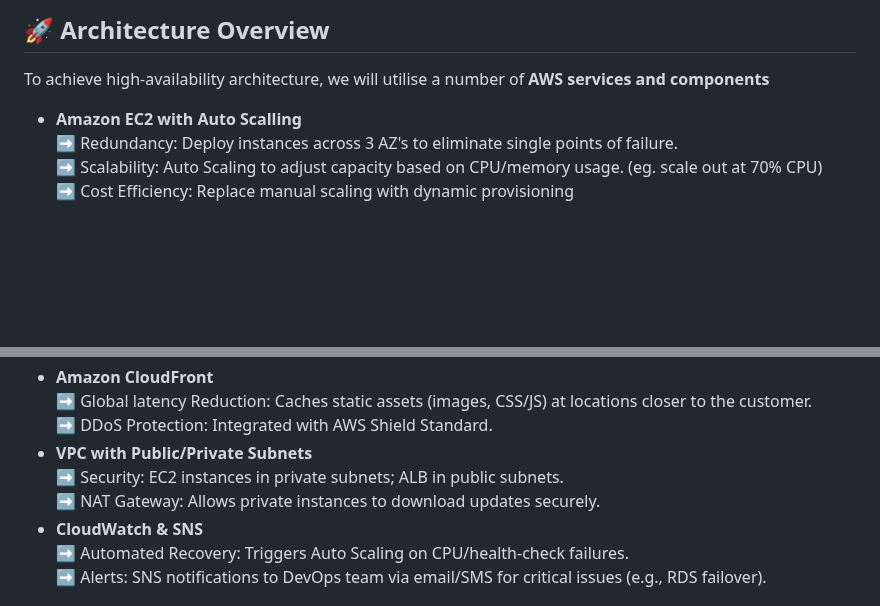
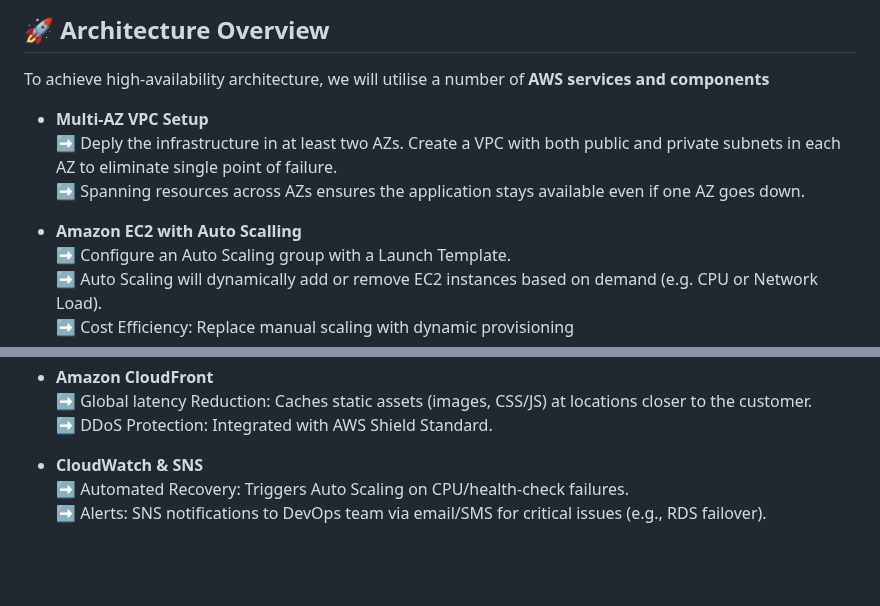
Before and after one commit to bennymaliti/AWS-Projects, a Markdown page: eCommerce Application High Availability/README.md, 2 parts joined by grey strips. Rendered like a GitHub page; blank space fills up the shorter version.

Commit message:
Update of Architecture Overview

```diff
--- a/eCommerce Application High Availability/README.md
+++ b/eCommerce Application High Availability/README.md
@@ -7,9 +7,12 @@ Monitoring and automated recovery are handled via **CloudWatch** alarms and **SN
 
 ## 🚀 Architecture Overview
 To achieve high-availability architecture, we will utilise a number of **AWS services and components**
+- **Multi-AZ VPC Setup**
+      ➡️ Deply the infrastructure in at least two AZs. Create a VPC with both public and private subnets in each AZ to                 eliminate single point of failure.
+      ➡️ Spanning resources across AZs ensures the application stays available even if one AZ goes down.
 - **Amazon EC2 with Auto Scalling**
-      ➡️ Redundancy: Deploy instances across 3 AZ's to eliminate single points of failure.
-      ➡️ Scalability: Auto Scaling to adjust capacity based on CPU/memory usage. (eg. scale out at 70% CPU)
+      ➡️ Configure an Auto Scaling group with a Launch Template.
+      ➡️ Auto Scaling will dynamically add or remove EC2 instances based on demand (e.g. CPU or Network Load).
       ➡️ Cost Efficiency: Replace manual scaling with dynamic provisioning
 - **Application Load Balancer**
       ➡️ Traffic Distribution : Routes HTTP/HTTPS traffic to healthy instances in multiple AZs.
@@ -24,9 +27,7 @@ To achieve high-availability architecture, we will utilise a number of **AWS ser
 - **Amazon CloudFront**
       ➡️ Global latency Reduction: Caches static assets (images, CSS/JS) at locations closer to the customer.
       ➡️ DDoS Protection: Integrated with AWS Shield Standard.
-- **VPC with Public/Private Subnets**
-      ➡️ Security: EC2 instances in private subnets; ALB in public subnets.
-      ➡️ NAT Gateway: Allows private instances to download updates securely.
+
 - **CloudWatch & SNS**
       ➡️ Automated Recovery: Triggers Auto Scaling on CPU/health-check failures.
       ➡️ Alerts: SNS notifications to DevOps team via email/SMS for critical issues (e.g., RDS failover).
```
